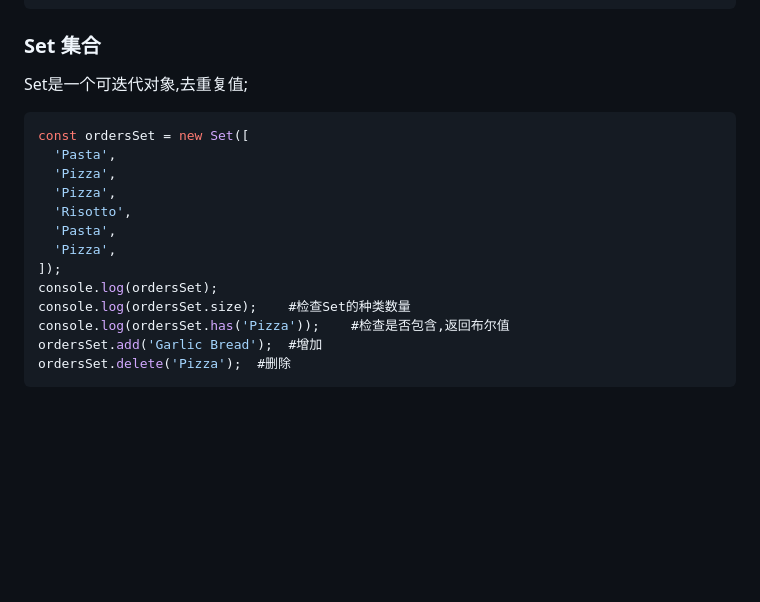
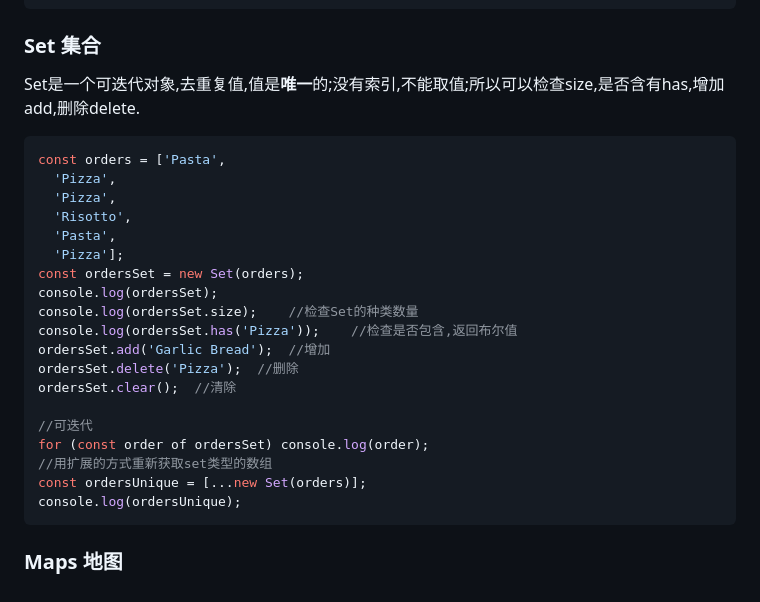
Before and after one commit to laidaJ/Study, a Markdown page: javascript/Advanced.md, the part around the change. Drawn GitHub-style; blank space fills up the shorter version.

Commit message:
更新了Set

````diff
--- a/javascript/Advanced.md
+++ b/javascript/Advanced.md
@@ -643,20 +643,28 @@ const openingHours = {
 
 ### Set 集合
 
-Set是一个可迭代对象,去重复值;
+Set是一个可迭代对象,去重复值,值是**唯一**的;没有索引,不能取值;所以可以检查size,是否含有has,增加add,删除delete.
 
 ```js
-const ordersSet = new Set([
-  'Pasta',
+const orders = ['Pasta',
   'Pizza',
   'Pizza',
   'Risotto',
   'Pasta',
-  'Pizza',
-]);
+  'Pizza'];
+const ordersSet = new Set(orders);
 console.log(ordersSet);
-console.log(ordersSet.size);	#检查Set的种类数量
-console.log(ordersSet.has('Pizza'));	#检查是否包含,返回布尔值
-ordersSet.add('Garlic Bread');	#增加
-ordersSet.delete('Pizza');	#删除
+console.log(ordersSet.size);	//检查Set的种类数量
+console.log(ordersSet.has('Pizza'));	//检查是否包含,返回布尔值
+ordersSet.add('Garlic Bread');	//增加
+ordersSet.delete('Pizza');	//删除
+ordersSet.clear();	//清除
+
+//可迭代
+for (const order of ordersSet) console.log(order);
+//用扩展的方式重新获取set类型的数组
+const ordersUnique = [...new Set(orders)];
+console.log(ordersUnique);
 ```
+
+### Maps 地图
````
